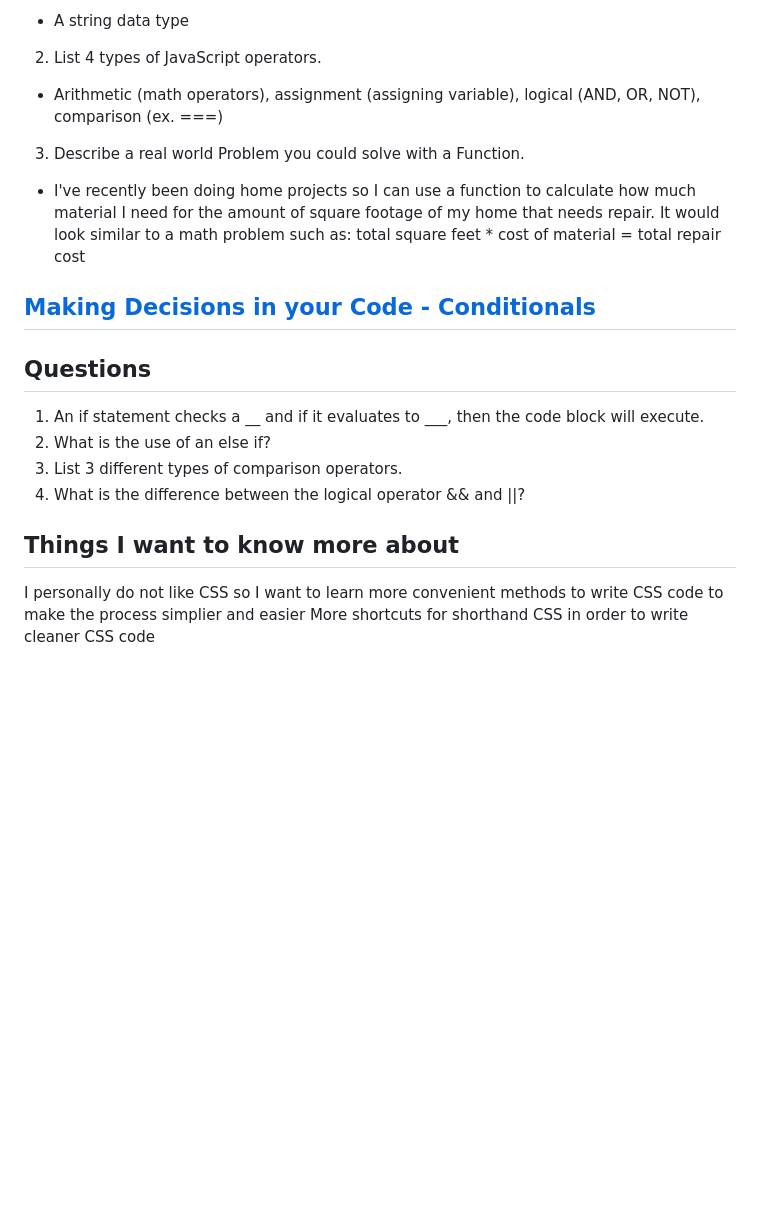
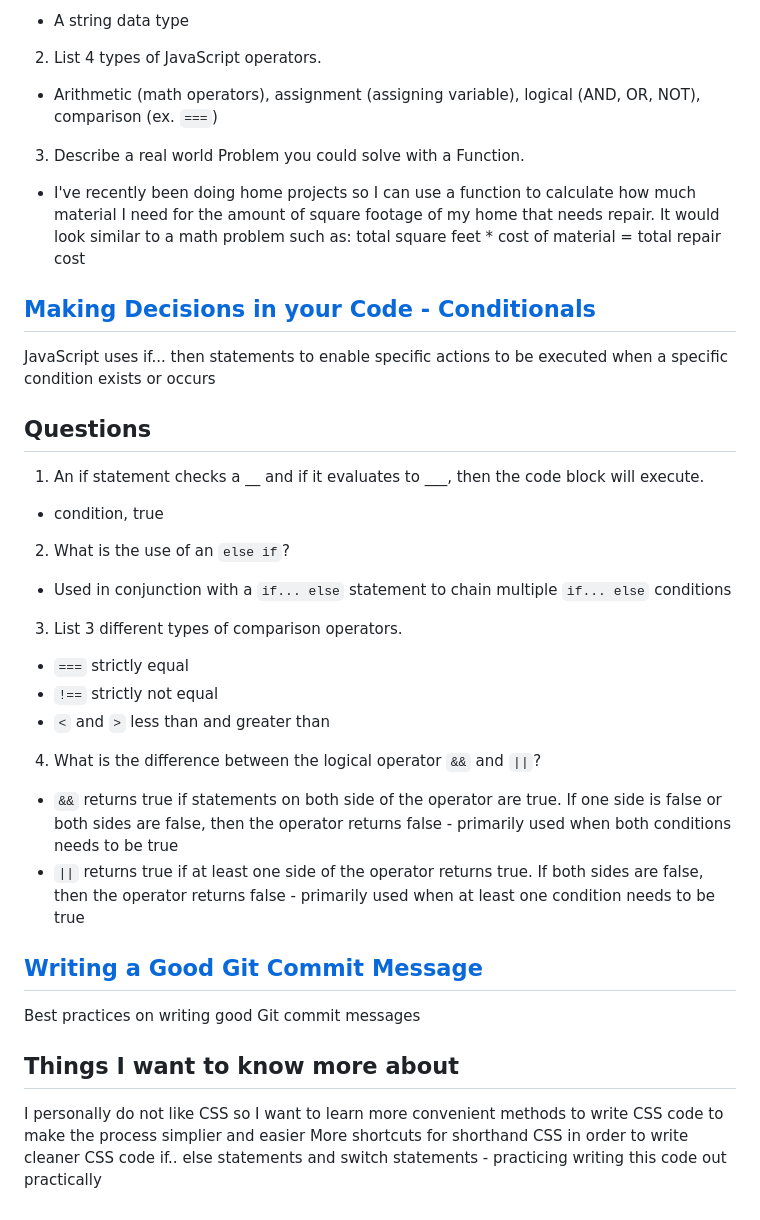
Before and after one commit to Code-Fellows-School-Work/reading-notes, a Markdown page: code-201/class2.md, the part around the change. Rendered like a GitHub page; blank space fills up the shorter version.

Commit message:
finished class2 notes

````diff
--- a/code-201/class2.md
+++ b/code-201/class2.md
@@ -54,20 +54,32 @@ Additional things that can be conducted in JavaScript are adding comments using
 1. What data type is a sequence of text enclosed in single quote marks?
 - A string data type
 2. List 4 types of JavaScript operators.
-- Arithmetic (math operators), assignment (assigning variable), logical (AND, OR, NOT), comparison (ex. ===)
+- Arithmetic (math operators), assignment (assigning variable), logical (AND, OR, NOT), comparison (ex. ```===```)
 3. Describe a real world Problem you could solve with a Function.
 - I've recently been doing home projects so I can use a function to calculate how much material I need for the amount of square footage of my home that needs repair. It would look similar to a math problem such as: total square feet * cost of material = total repair cost
 
 ## [Making Decisions in your Code - Conditionals](https://developer.mozilla.org/en-US/docs/Learn/JavaScript/Building_blocks/conditionals)
+JavaScript uses if... then statements to enable specific actions to be executed when a specific condition exists or occurs
 
 ## Questions
 
 1. An if statement checks a __ and if it evaluates to ___, then the code block will execute.
-2. What is the use of an else if?
+- condition, true
+2. What is the use of an ```else if```?
+- Used in conjunction with a ```if... else``` statement to chain multiple ```if... else``` conditions
 3. List 3 different types of comparison operators.
-4. What is the difference between the logical operator && and ||?
+- ```===``` strictly equal
+- ```!==``` strictly not equal
+- ```<``` and ```>``` less than and greater than
+4. What is the difference between the logical operator ```&&``` and ```||```?
+- ```&&``` returns true if statements on both side of the operator are true. If one side is false or both sides are false, then the operator returns false - primarily used when both conditions needs to be true
+- ```||``` returns true if at least one side of the operator returns true. If both sides are false, then the operator returns false - primarily used when at least one condition needs to be true
+
+## [Writing a Good Git Commit Message](https://cbea.ms/git-commit/)
+Best practices on writing good Git commit messages
 
 ## Things I want to know more about
 
 I personally do not like CSS so I want to learn more convenient methods to write CSS code to make the process simplier and easier
 More shortcuts for shorthand CSS in order to write cleaner CSS code
+if.. else statements and switch statements - practicing writing this code out practically
````
